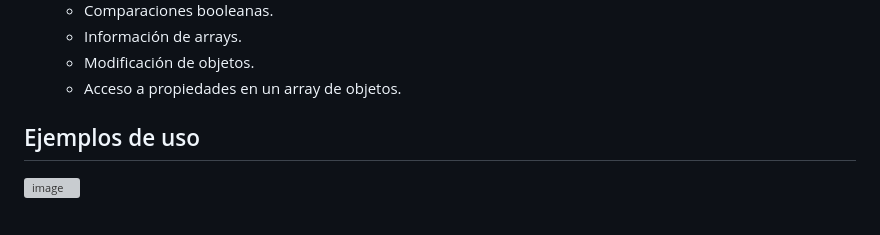
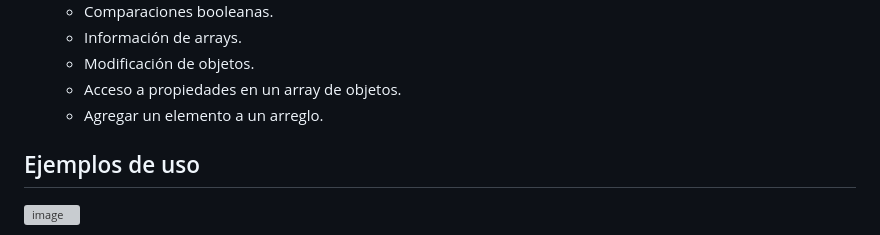
Before and after one commit to adnalotrebla741202/ebac-practica14, a Markdown page: README.md, the part around the change. Rendered like a GitHub page; grey boxes are pictures that could not be loaded.

```diff
--- a/README.md
+++ b/README.md
@@ -33,6 +33,7 @@ Este proyecto es un ejemplo de introducción a <strong>JavaScript</strong> orien
     <li>Información de arrays.</li>
     <li>Modificación de objetos.</li>
     <li>Acceso a propiedades en un array de objetos.</li>
+    <li>Agregar un elemento a un arreglo.</li>
   </ul>
 </ul>
 <h2>Ejemplos de uso</h2>
```
